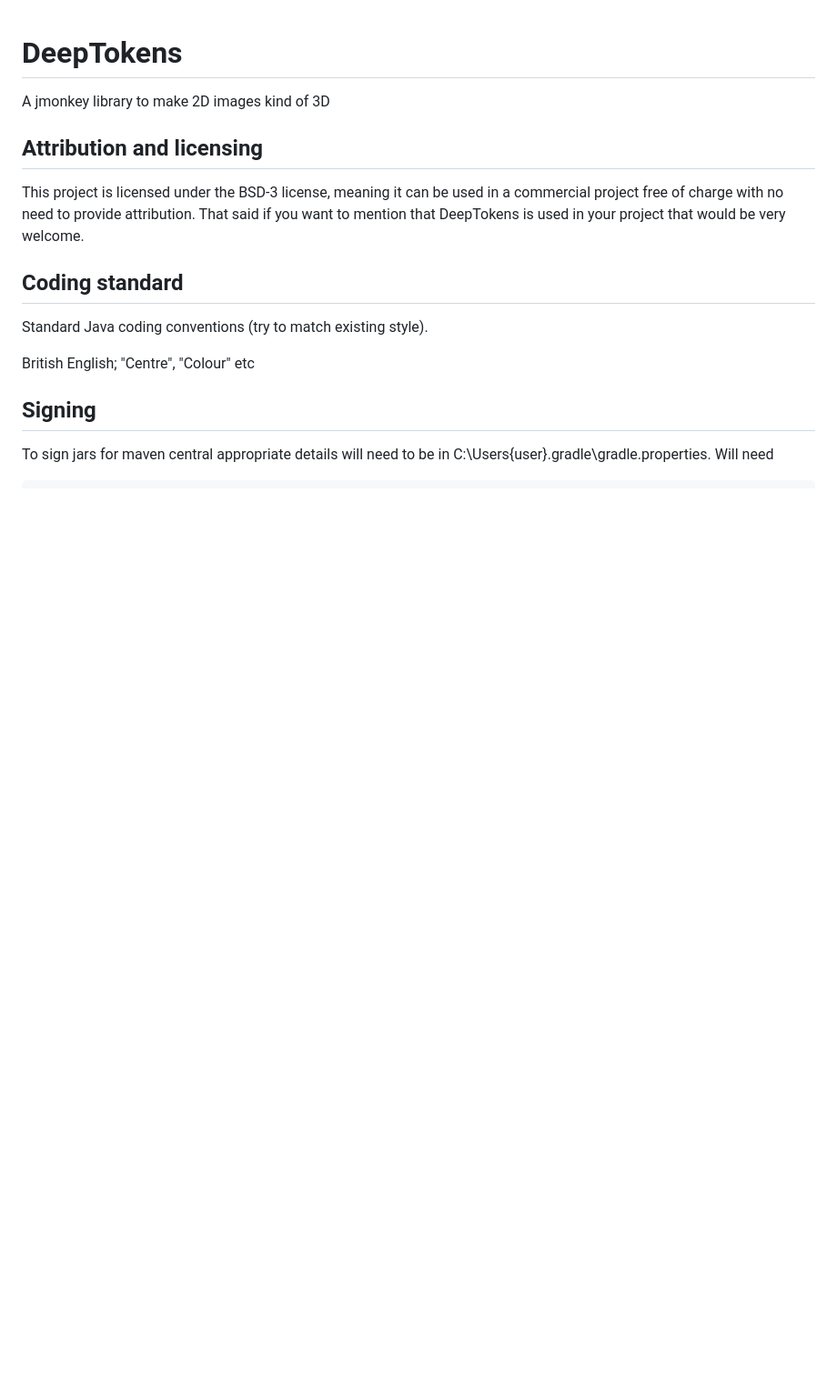
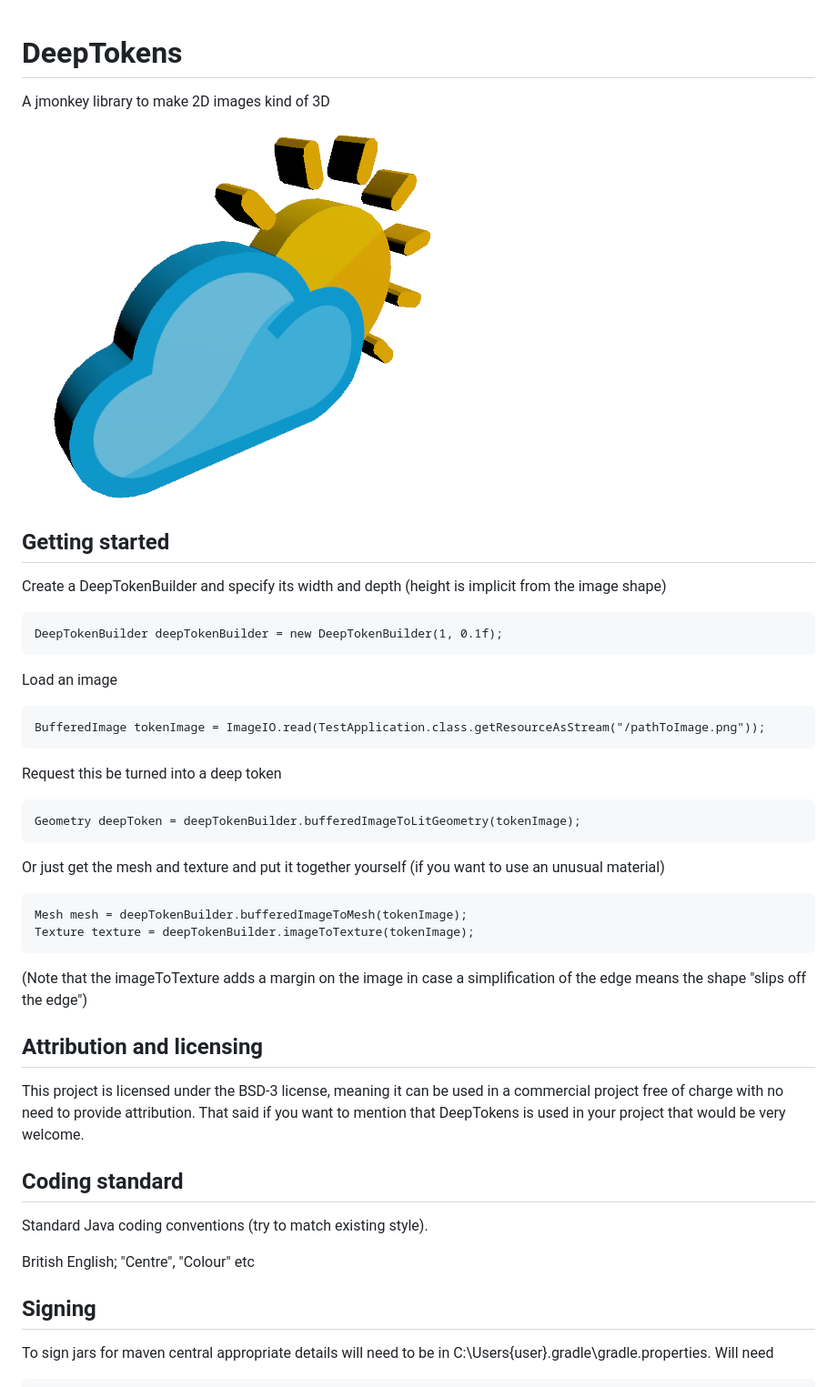
Before and after one commit to oneMillionWorlds/DeepTokens, a Markdown page: README.md, the part around the change. Shown at 91% size. GitHub-like rendering; pictures changed too: readmeResources/cloudAndSun.png (added); blank space fills up the shorter version.

Commit message:
Improve the readme

```diff
--- a/README.md
+++ b/README.md
@@ -1,6 +1,28 @@
 # DeepTokens
 A jmonkey library to make 2D images kind of 3D
 
+![An image of a thickened sun and cloud image](readmeResources/cloudAndSun.png)
+
+## Getting started
+
+Create a DeepTokenBuilder and specify its width and depth (height is implicit from the image shape)
+
+    DeepTokenBuilder deepTokenBuilder = new DeepTokenBuilder(1, 0.1f);
+
+Load an image
+
+    BufferedImage tokenImage = ImageIO.read(TestApplication.class.getResourceAsStream("/pathToImage.png"));
+
+Request this be turned into a deep token
+
+    Geometry deepToken = deepTokenBuilder.bufferedImageToLitGeometry(tokenImage);
+
+Or just get the mesh and texture and put it together yourself (if you want to use an unusual material)
+
+    Mesh mesh = deepTokenBuilder.bufferedImageToMesh(tokenImage);
+    Texture texture = deepTokenBuilder.imageToTexture(tokenImage);
+
+(Note that the imageToTexture adds a margin on the image in case a simplification of the edge means the shape "slips off the edge")
 
 ## Attribution and licensing
 
```
